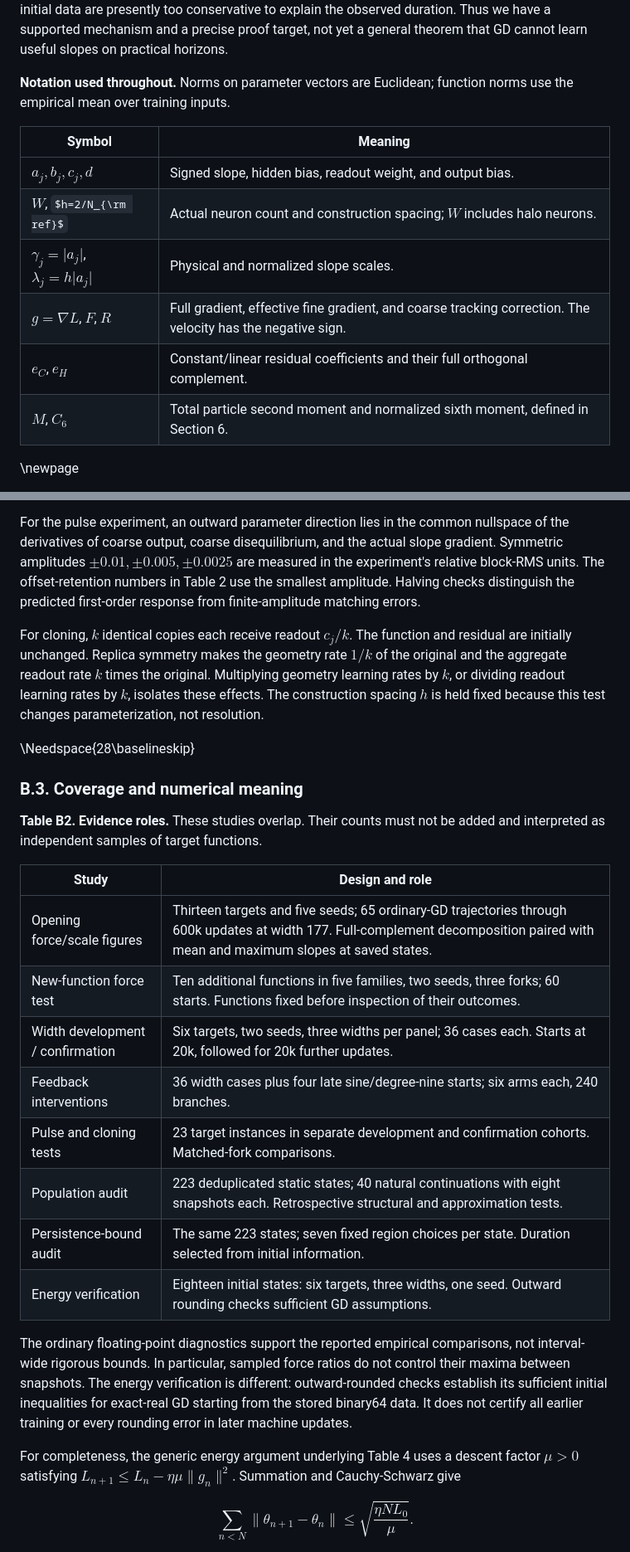
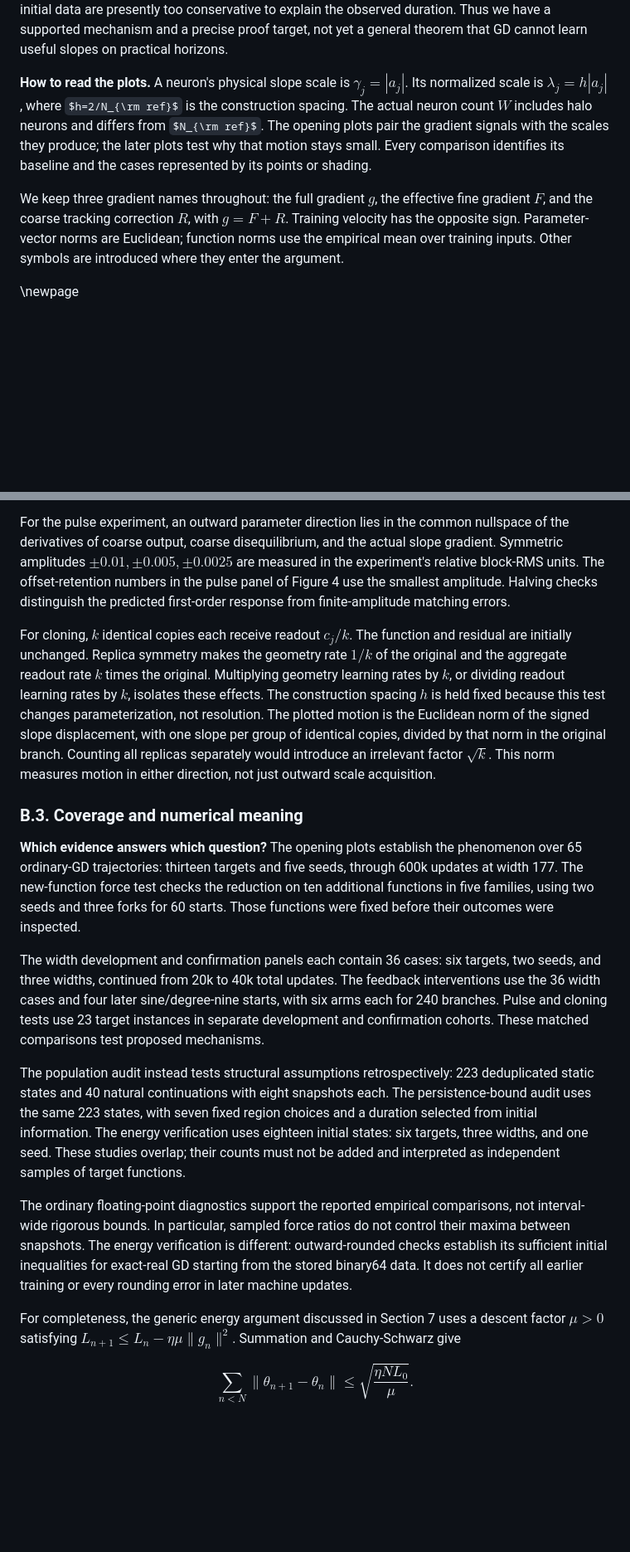
Before and after one commit to samlayton99/precision-mlps, a Markdown page: docs/d34_scale_acquisition_pi_note.md, 2 parts joined by grey strips. Shown at 83% size. Drawn GitHub-style; some formulas as TeX source; blank space fills up the shorter version.

Commit message:
Replace PI note tables with evidence plots

```diff
--- a/docs/d34_scale_acquisition_pi_note.md
+++ b/docs/d34_scale_acquisition_pi_note.md
@@ -41,17 +41,19 @@ are presently too conservative to explain the observed duration. Thus we have
 a supported mechanism and a precise proof target, not yet a general theorem
 that GD cannot learn useful slopes on practical horizons.
 
-**Notation used throughout.** Norms on parameter vectors are Euclidean;
-function norms use the empirical mean over training inputs.
+**How to read the plots.** A neuron's physical slope scale is
+$\gamma_j=|a_j|$. Its normalized scale is $\lambda_j=h|a_j|$, where
+$h=2/N_{\rm ref}$ is the construction spacing. The actual neuron count $W$
+includes halo neurons and differs from $N_{\rm ref}$. The opening plots pair
+the gradient signals with the scales they produce; the later plots test why
+that motion stays small. Every comparison identifies its baseline and the
+cases represented by its points or shading.
 
-| Symbol | Meaning |
-|---|---|
-| $a_j,b_j,c_j,d$ | Signed slope, hidden bias, readout weight, and output bias. |
-| $W$, $h=2/N_{\rm ref}$ | Actual neuron count and construction spacing; $W$ includes halo neurons. |
-| $\gamma_j=\lvert a_j\rvert$, $\lambda_j=h\lvert a_j\rvert$ | Physical and normalized slope scales. |
-| $g=\nabla L$, $F$, $R$ | Full gradient, effective fine gradient, and coarse tracking correction. The velocity has the negative sign. |
-| $e_C$, $e_H$ | Constant/linear residual coefficients and their full orthogonal complement. |
-| $M$, $C_6$ | Total particle second moment and normalized sixth moment, defined in Section 6. |
+We keep three gradient names throughout: the full gradient $g$, the effective
+fine gradient $F$, and the coarse tracking correction $R$, with $g=F+R$.
+Training velocity has the opposite sign. Parameter-vector norms are Euclidean;
+function norms use the empirical mean over training inputs. Other symbols
+are introduced where they enter the argument.
 
 \newpage
 
@@ -853,8 +868,9 @@ For the pulse experiment, an outward parameter direction lies in the common
 nullspace of the derivatives of coarse output, coarse disequilibrium, and the
 actual slope gradient. Symmetric amplitudes $\pm0.01,\pm0.005,\pm0.0025$
 are measured in the experiment's relative block-RMS units. The offset-retention
-numbers in Table 2 use the smallest amplitude. Halving checks distinguish the
-predicted first-order response from finite-amplitude matching errors.
+numbers in the pulse panel of Figure 4 use the smallest amplitude. Halving
+checks distinguish the predicted first-order response from finite-amplitude
+matching errors.
 
 For cloning, $k$ identical copies each receive readout $c_j/k$. The function
 and residual are initially unchanged. Replica symmetry makes the geometry
@@ -862,24 +878,35 @@ rate $1/k$ of the original and the aggregate readout rate $k$ times the
 original. Multiplying geometry learning rates by $k$, or dividing readout
 learning rates by $k$, isolates these effects. The construction spacing $h$
 is held fixed because this test changes parameterization, not resolution.
-
-\Needspace{28\baselineskip}
+The plotted motion is the Euclidean norm of the signed slope displacement,
+with one slope per group of identical copies, divided by that norm in the
+original branch. Counting all replicas separately would introduce an
+irrelevant factor $\sqrt{k}$. This norm measures motion in either direction,
+not just outward scale acquisition.
 
 ### B.3. Coverage and numerical meaning
 
-**Table B2. Evidence roles.** These studies overlap. Their counts must not be
-added and interpreted as independent samples of target functions.
+**Which evidence answers which question?** The opening plots establish the
+phenomenon over 65 ordinary-GD trajectories: thirteen targets and five seeds,
+through 600k updates at width 177. The new-function force test checks the
+reduction on ten additional functions in five families, using two seeds and
+three forks for 60 starts. Those functions were fixed before their outcomes
+were inspected.
 
-| Study | Design and role |
-|---|---|
-| Opening force/scale figures | Thirteen targets and five seeds; 65 ordinary-GD trajectories through 600k updates at width 177. Full-complement decomposition paired with mean and maximum slopes at saved states. |
-| New-function force test | Ten additional functions in five families, two seeds, three forks; 60 starts. Functions fixed before inspection of their outcomes. |
-| Width development / confirmation | Six targets, two seeds, three widths per panel; 36 cases each. Starts at 20k, followed for 20k further updates. |
-| Feedback interventions | 36 width cases plus four late sine/degree-nine starts; six arms each, 240 branches. |
-| Pulse and cloning tests | 23 target instances in separate development and confirmation cohorts. Matched-fork comparisons. |
-| Population audit | 223 deduplicated static states; 40 natural continuations with eight snapshots each. Retrospective structural and approximation tests. |
-| Persistence-bound audit | The same 223 states; seven fixed region choices per state. Duration selected from initial information. |
-| Energy verification | Eighteen initial states: six targets, three widths, one seed. Outward rounding checks sufficient GD assumptions. |
+The width development and confirmation panels each contain 36 cases: six
+targets, two seeds, and three widths, continued from 20k to 40k total updates.
+The feedback interventions use the 36 width cases and four later
+sine/degree-nine starts, with six arms each for 240 branches. Pulse and cloning
+tests use 23 target instances in separate development and confirmation
+cohorts. These matched comparisons test proposed mechanisms.
+
+The population audit instead tests structural assumptions retrospectively:
+223 deduplicated static states and 40 natural continuations with eight
+snapshots each. The persistence-bound audit uses the same 223 states, with
+seven fixed region choices and a duration selected from initial information.
+The energy verification uses eighteen initial states: six targets, three
+widths, and one seed. These studies overlap; their counts must not be added
+and interpreted as independent samples of target functions.
 
 The ordinary floating-point diagnostics support the reported empirical
 comparisons, not interval-wide rigorous bounds. In particular, sampled force
@@ -889,7 +916,7 @@ inequalities for exact-real GD starting from the stored binary64 data. It does
 not certify all earlier training or every rounding error in later machine
 updates.
 
-For completeness, the generic energy argument underlying Table 4 uses a
+For completeness, the generic energy argument discussed in Section 7 uses a
 descent factor $\mu>0$ satisfying
 $L_{n+1}\le L_n-\eta\mu\|g_n\|^2$. Summation and Cauchy-Schwarz give
 
```
Also changed, not shown: other parts of docs/d34_scale_acquisition_pi_note.md (+63 -50 lines), docs/figures/d34_pi_force_dominance.png (added), docs/figures/d34_pi_interventions.png (added), docs/figures/d34_pi_width_scaling.png (added), 3 other files.
